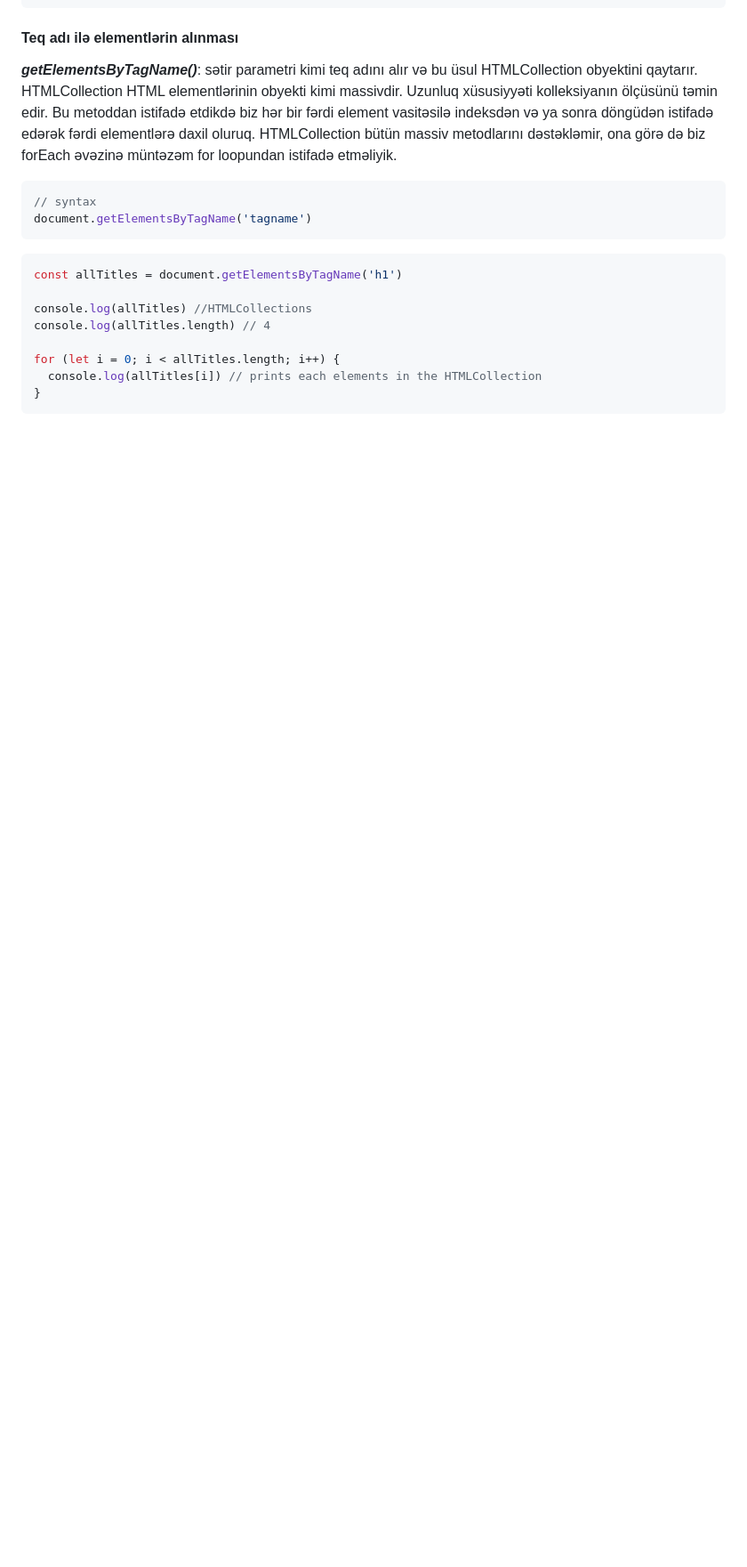
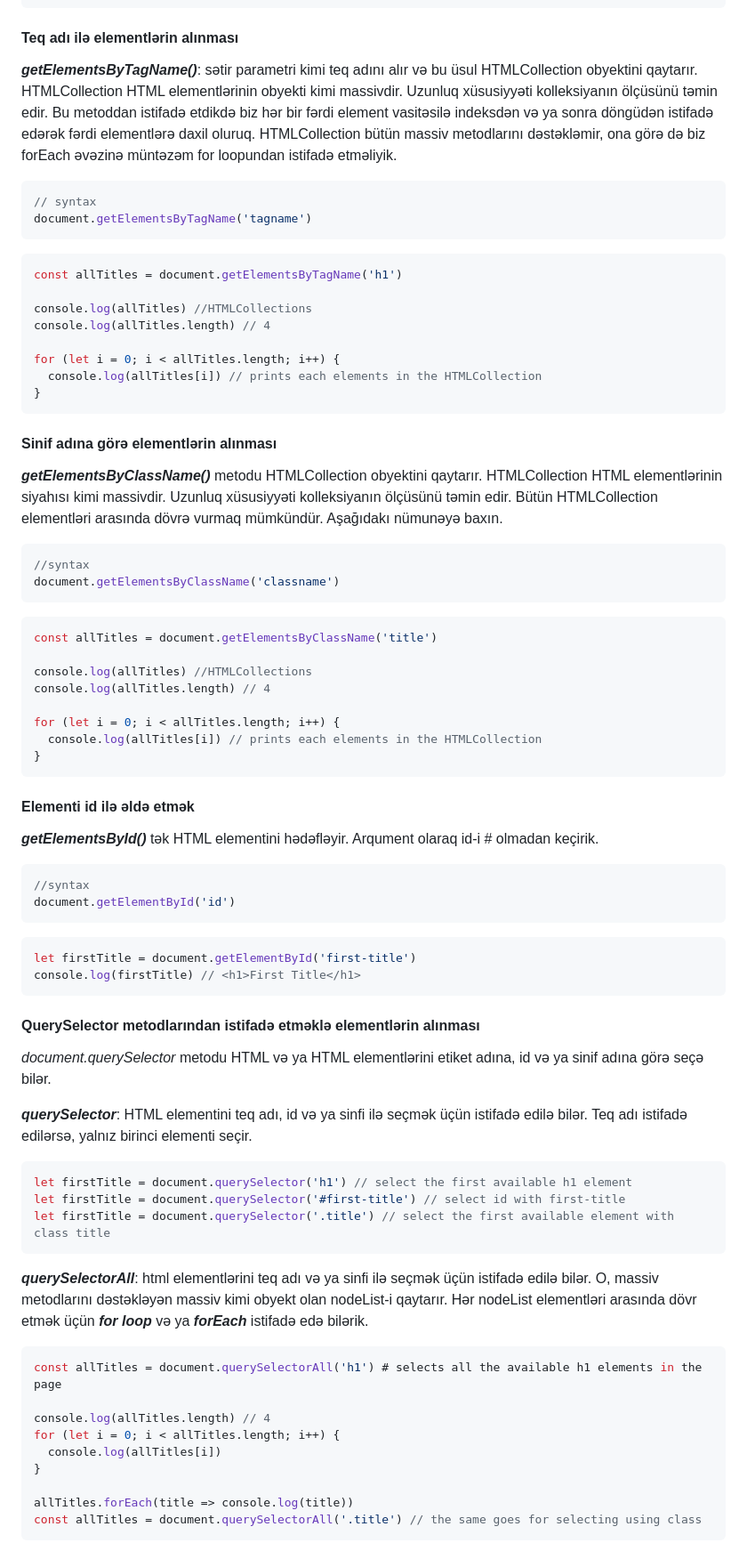
Before and after one commit to farildev/DOM-Javascript, a Markdown page: README.md, the part around the change. Shown: that part at 89% size. Rendered like a GitHub page; blank space fills up the shorter version.

````diff
--- a/README.md
+++ b/README.md
@@ -68,3 +68,63 @@ for (let i = 0; i < allTitles.length; i++) {
   console.log(allTitles[i]) // prints each elements in the HTMLCollection
 }
 ```
+
+#### Sinif adına görə elementlərin alınması
+
+**_getElementsByClassName()_** metodu HTMLCollection obyektini qaytarır. HTMLCollection HTML elementlərinin siyahısı kimi massivdir. Uzunluq xüsusiyyəti kolleksiyanın ölçüsünü təmin edir. Bütün HTMLCollection elementləri arasında dövrə vurmaq mümkündür. Aşağıdakı nümunəyə baxın.
+
+```js
+//syntax
+document.getElementsByClassName('classname')
+```
+
+```js
+const allTitles = document.getElementsByClassName('title')
+
+console.log(allTitles) //HTMLCollections
+console.log(allTitles.length) // 4
+
+for (let i = 0; i < allTitles.length; i++) {
+  console.log(allTitles[i]) // prints each elements in the HTMLCollection
+}
+```
+
+#### Elementi id ilə əldə etmək
+
+**_getElementsById()_** tək HTML elementini hədəfləyir. Arqument olaraq id-i # olmadan keçirik.
+
+```js
+//syntax
+document.getElementById('id')
+```
+
+```js
+let firstTitle = document.getElementById('first-title')
+console.log(firstTitle) // <h1>First Title</h1>
+```
+
+#### QuerySelector metodlarından istifadə etməklə elementlərin alınması
+
+_document.querySelector_ metodu HTML və ya HTML elementlərini etiket adına, id və ya sinif adına görə seçə bilər.
+
+**_querySelector_**: HTML elementini teq adı, id və ya sinfi ilə seçmək üçün istifadə edilə bilər. Teq adı istifadə edilərsə, yalnız birinci elementi seçir.
+
+```js
+let firstTitle = document.querySelector('h1') // select the first available h1 element
+let firstTitle = document.querySelector('#first-title') // select id with first-title
+let firstTitle = document.querySelector('.title') // select the first available element with class title
+```
+
+**_querySelectorAll_**: html elementlərini teq adı və ya sinfi ilə seçmək üçün istifadə edilə bilər. O, massiv metodlarını dəstəkləyən massiv kimi obyekt olan nodeList-i qaytarır. Hər nodeList elementləri arasında dövr etmək üçün **_for loop_** və ya **_forEach_** istifadə edə bilərik.
+
+```js
+const allTitles = document.querySelectorAll('h1') # selects all the available h1 elements in the page
+
+console.log(allTitles.length) // 4
+for (let i = 0; i < allTitles.length; i++) {
+  console.log(allTitles[i])
+}
+
+allTitles.forEach(title => console.log(title))
+const allTitles = document.querySelectorAll('.title') // the same goes for selecting using class
+```
````
